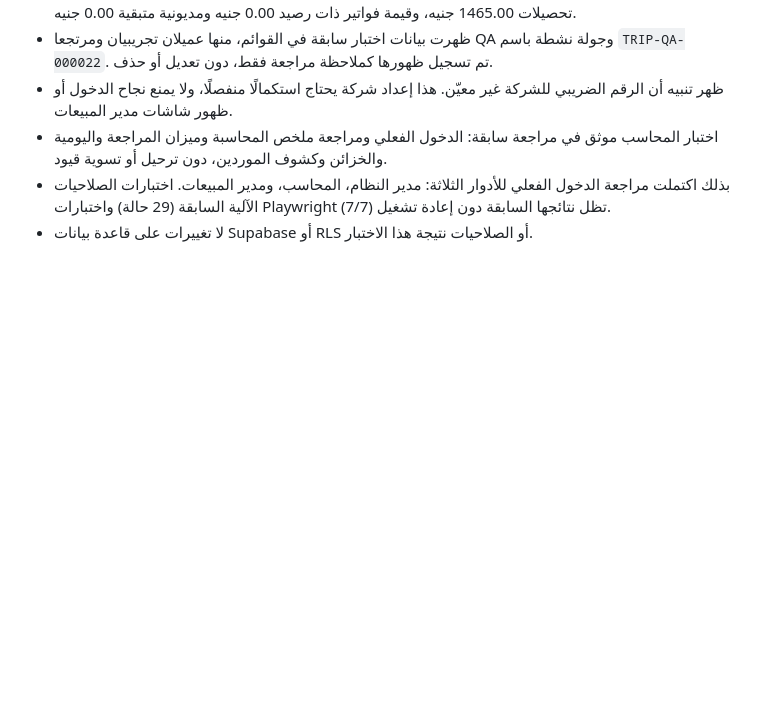
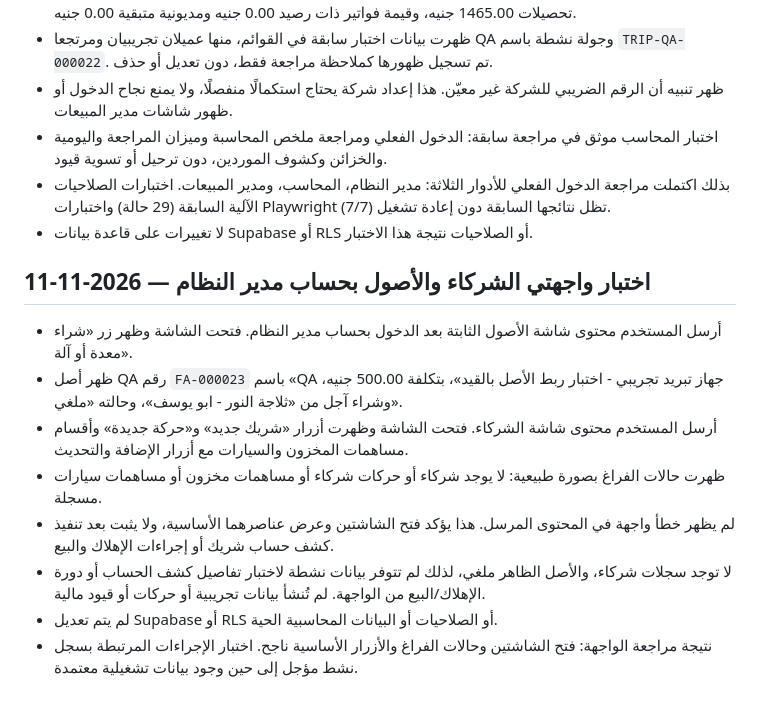
Before and after one commit to evramman-dev/MeatManagement, a Markdown page: QA_LOT_TRACEABILITY_2026-11-11.md, the part around the change. GitHub-like rendering; blank space fills up the shorter version.

Commit message:
Document partner and fixed-asset UI review

```diff
--- a/QA_LOT_TRACEABILITY_2026-11-11.md
+++ b/QA_LOT_TRACEABILITY_2026-11-11.md
@@ -315,3 +315,14 @@ Historical movements were not assigned fabricated lot allocations.
 - اختبار المحاسب موثق في مراجعة سابقة: الدخول الفعلي ومراجعة ملخص المحاسبة وميزان المراجعة واليومية والخزائن وكشوف الموردين، دون ترحيل أو تسوية قيود.
 - بذلك اكتملت مراجعة الدخول الفعلي للأدوار الثلاثة: مدير النظام، المحاسب، ومدير المبيعات. اختبارات الصلاحيات الآلية السابقة (29 حالة) واختبارات Playwright (7/7) تظل نتائجها السابقة دون إعادة تشغيل.
 - لا تغييرات على قاعدة بيانات Supabase أو RLS أو الصلاحيات نتيجة هذا الاختبار.
+
+
+## اختبار واجهتي الشركاء والأصول بحساب مدير النظام — 2026-11-11
+- أرسل المستخدم محتوى شاشة الأصول الثابتة بعد الدخول بحساب مدير النظام. فتحت الشاشة وظهر زر «شراء معدة أو آلة».
+- ظهر أصل QA رقم `FA-000023` باسم «QA جهاز تبريد تجريبي - اختبار ربط الأصل بالقيد»، بتكلفة 500.00 جنيه، وشراء آجل من «ثلاجة النور - ابو يوسف»، وحالته «ملغي».
+- أرسل المستخدم محتوى شاشة الشركاء. فتحت الشاشة وظهرت أزرار «شريك جديد» و«حركة جديدة» وأقسام مساهمات المخزون والسيارات مع أزرار الإضافة والتحديث.
+- ظهرت حالات الفراغ بصورة طبيعية: لا يوجد شركاء أو حركات شركاء أو مساهمات مخزون أو مساهمات سيارات مسجلة.
+- لم يظهر خطأ واجهة في المحتوى المرسل. هذا يؤكد فتح الشاشتين وعرض عناصرهما الأساسية، ولا يثبت بعد تنفيذ كشف حساب شريك أو إجراءات الإهلاك والبيع.
+- لا توجد سجلات شركاء، والأصل الظاهر ملغي، لذلك لم تتوفر بيانات نشطة لاختبار تفاصيل كشف الحساب أو دورة الإهلاك/البيع من الواجهة. لم تُنشأ بيانات تجريبية أو حركات أو قيود مالية.
+- لم يتم تعديل Supabase أو RLS أو الصلاحيات أو البيانات المحاسبية الحية.
+- نتيجة مراجعة الواجهة: فتح الشاشتين وحالات الفراغ والأزرار الأساسية ناجح. اختبار الإجراءات المرتبطة بسجل نشط مؤجل إلى حين وجود بيانات تشغيلية معتمدة.
```
